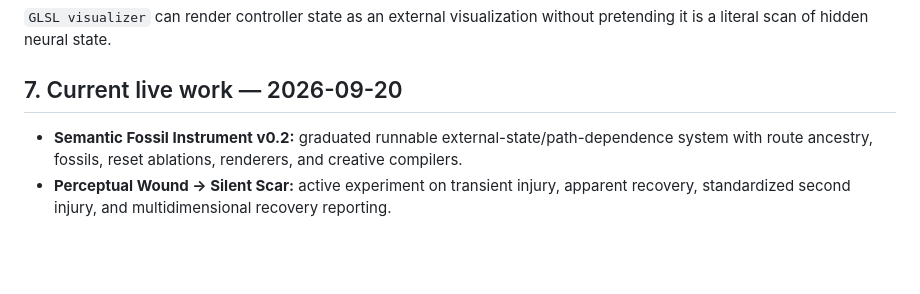
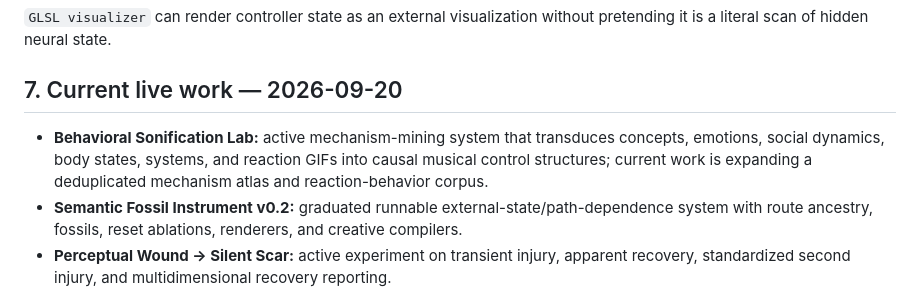
Before and after one commit to merrypranxter/ai_slop, a Markdown page: docs/00-project-map.md, the part around the change. GitHub-like rendering; blank space fills up the shorter version.

Commit message:
Add Behavioral Sonification Lab to project map

```diff
--- a/docs/00-project-map.md
+++ b/docs/00-project-map.md
@@ -101,6 +101,7 @@ The systems are not competitors; they operate at different levels.
 
 ## 7. Current live work — 2026-09-20
 
+- **Behavioral Sonification Lab:** active mechanism-mining system that transduces concepts, emotions, social dynamics, body states, systems, and reaction GIFs into causal musical control structures; current work is expanding a deduplicated mechanism atlas and reaction-behavior corpus.
 - **Semantic Fossil Instrument v0.2:** graduated runnable external-state/path-dependence system with route ancestry, fossils, reset ablations, renderers, and creative compilers.
 - **Perceptual Wound -> Silent Scar:** active experiment on transient injury, apparent recovery, standardized second injury, and multidimensional recovery reporting.
 - **Research accumulation:** full primary-source intake, closed-loop/state-aware intervention work, and the new wrong-use/Stabilizer Inversion scout are being preserved without forcing premature synthesis.
```
